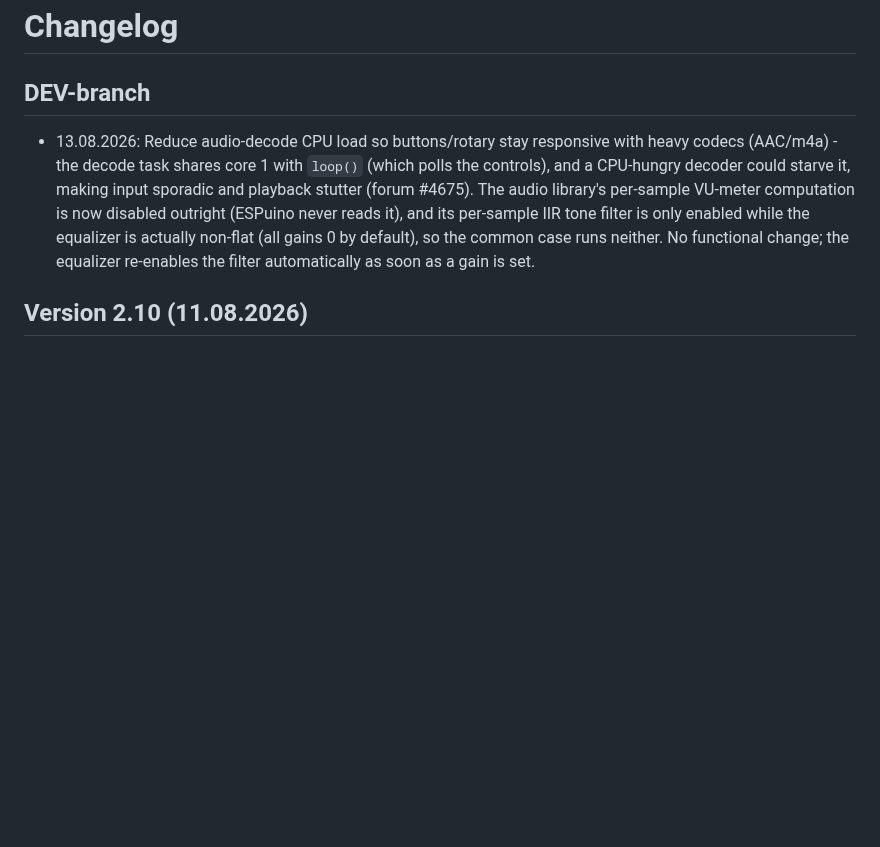
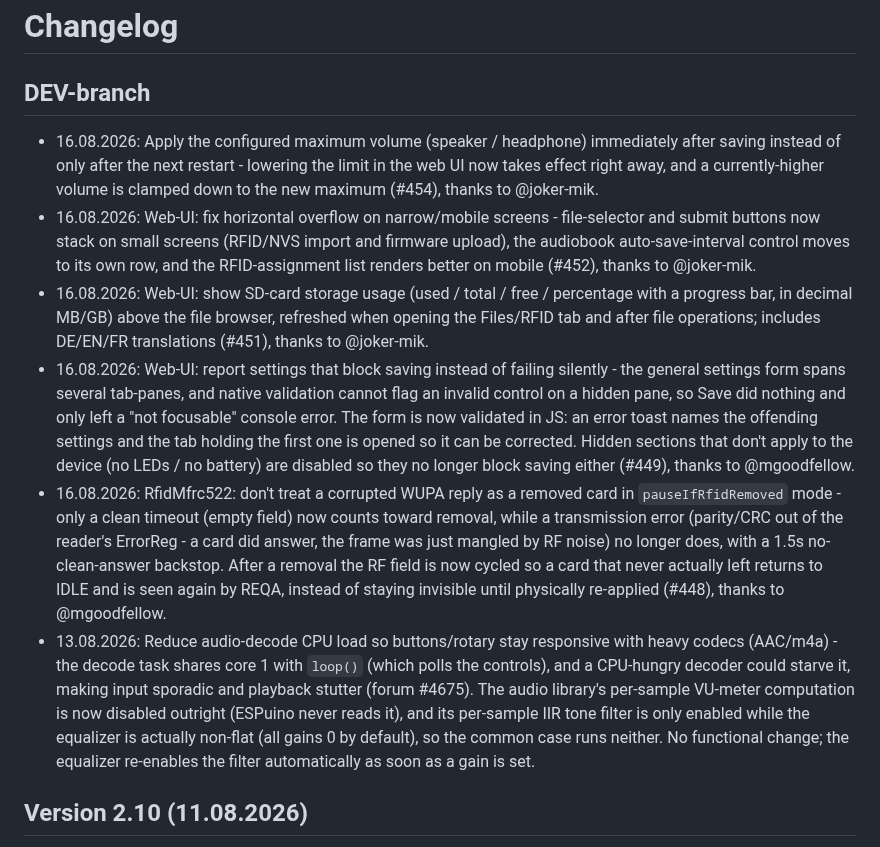
Before and after one commit to biologist79/ESPuino, a Markdown page: changelog.md, the part around the change. Drawn GitHub-style; blank space fills up the shorter version.

Commit message:
changelog: add entries for today's merged PRs (#448, #449, #451, #452, #454)
Co-Authored-By: Claude Opus 4.8 <noreply@anthropic.com>

```diff
--- a/changelog.md
+++ b/changelog.md
@@ -2,6 +2,11 @@
 
 ## DEV-branch
 
+* 16.08.2026: Apply the configured maximum volume (speaker / headphone) immediately after saving instead of only after the next restart - lowering the limit in the web UI now takes effect right away, and a currently-higher volume is clamped down to the new maximum (#454), thanks to @joker-mik.
+* 16.08.2026: Web-UI: fix horizontal overflow on narrow/mobile screens - file-selector and submit buttons now stack on small screens (RFID/NVS import and firmware upload), the audiobook auto-save-interval control moves to its own row, and the RFID-assignment list renders better on mobile (#452), thanks to @joker-mik.
+* 16.08.2026: Web-UI: show SD-card storage usage (used / total / free / percentage with a progress bar, in decimal MB/GB) above the file browser, refreshed when opening the Files/RFID tab and after file operations; includes DE/EN/FR translations (#451), thanks to @joker-mik.
+* 16.08.2026: Web-UI: report settings that block saving instead of failing silently - the general settings form spans several tab-panes, and native validation cannot flag an invalid control on a hidden pane, so Save did nothing and only left a "not focusable" console error. The form is now validated in JS: an error toast names the offending settings and the tab holding the first one is opened so it can be corrected. Hidden sections that don't apply to the device (no LEDs / no battery) are disabled so they no longer block saving either (#449), thanks to @mgoodfellow.
+* 16.08.2026: RfidMfrc522: don't treat a corrupted WUPA reply as a removed card in `pauseIfRfidRemoved` mode - only a clean timeout (empty field) now counts toward removal, while a transmission error (parity/CRC out of the reader's ErrorReg - a card did answer, the frame was just mangled by RF noise) no longer does, with a 1.5s no-clean-answer backstop. After a removal the RF field is now cycled so a card that never actually left returns to IDLE and is seen again by REQA, instead of staying invisible until physically re-applied (#448), thanks to @mgoodfellow.
 * 13.08.2026: Reduce audio-decode CPU load so buttons/rotary stay responsive with heavy codecs (AAC/m4a) - the decode task shares core 1 with `loop()` (which polls the controls), and a CPU-hungry decoder could starve it, making input sporadic and playback stutter (forum #4675). The audio library's per-sample VU-meter computation is now disabled outright (ESPuino never reads it), and its per-sample IIR tone filter is only enabled while the equalizer is actually non-flat (all gains 0 by default), so the common case runs neither. No functional change; the equalizer re-enables the filter automatically as soon as a gain is set.
 
 ## Version 2.10 (11.08.2026)
```
